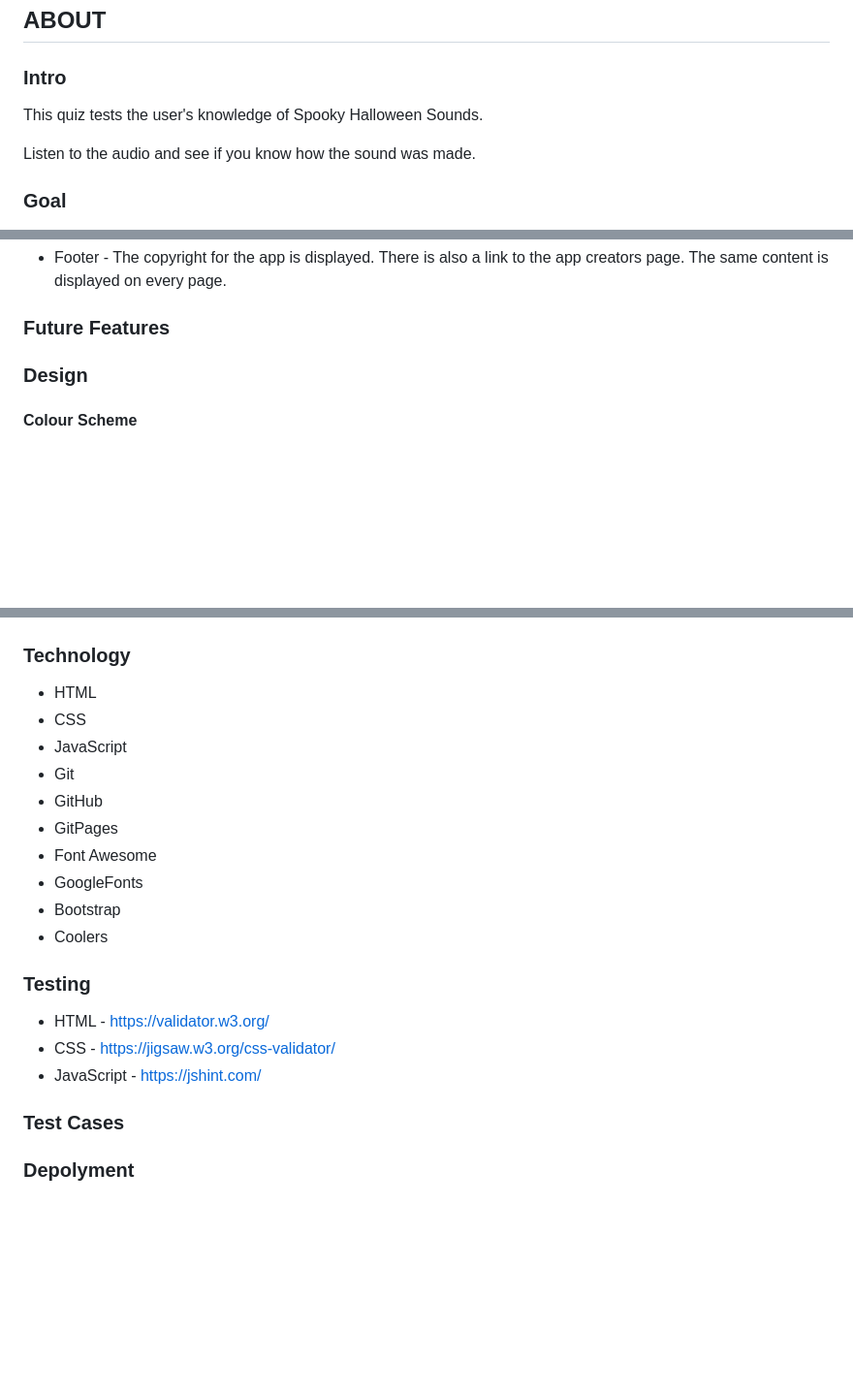
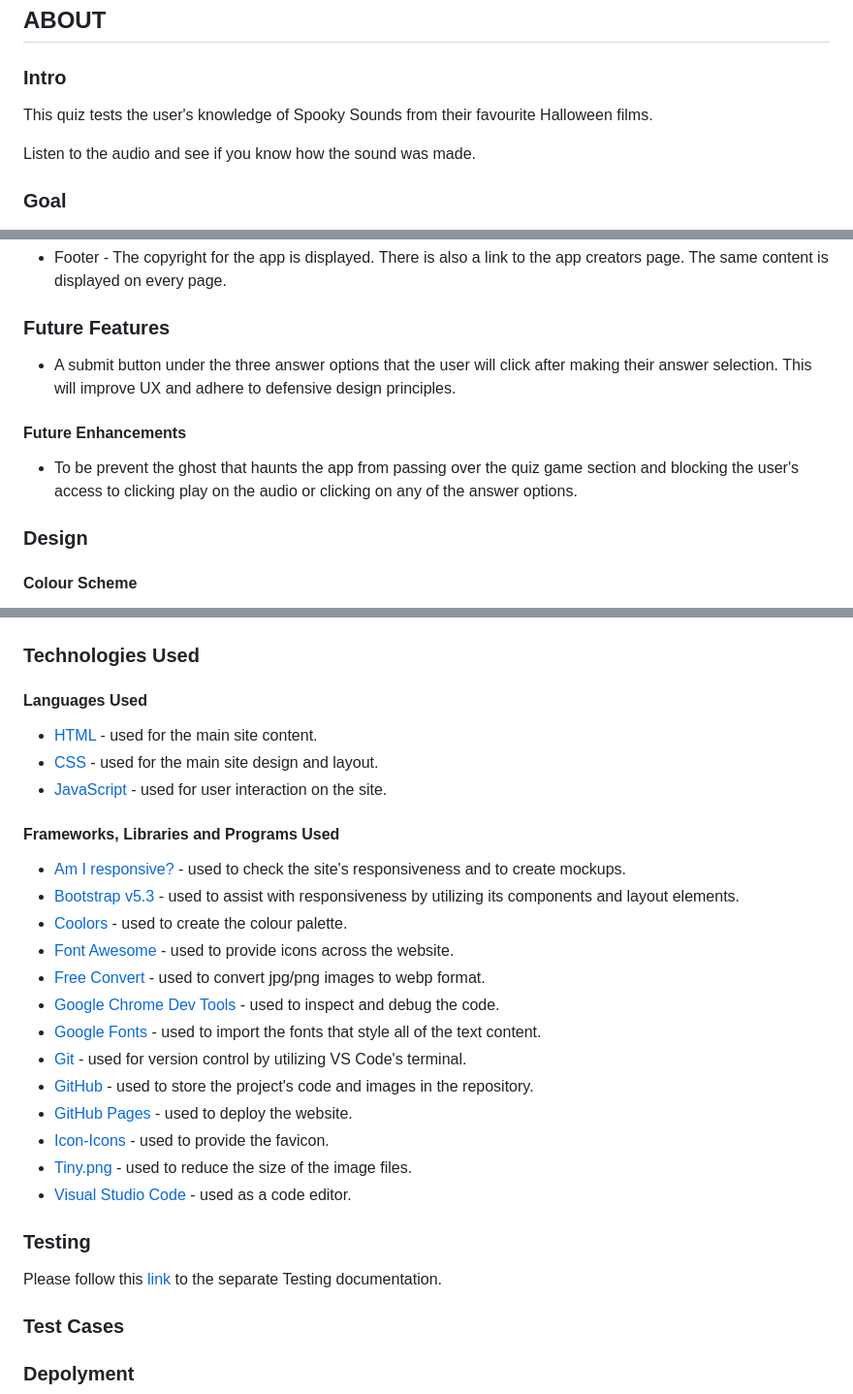
Before and after one commit to KTC96/Didyouhearthat, a Markdown page: README.md, 3 parts joined by grey strips. Shown: that part at 97% size. Rendered like a GitHub page; blank space fills up the shorter version.

Commit message:
Add content to README

```diff
--- a/README.md
+++ b/README.md
@@ -15,7 +15,7 @@ The project is deployed and can be accessed at [Didyouhearthat](https://ktc96.gi
 ## ABOUT
 ### Intro
 
-This quiz tests the user's knowledge of Spooky Halloween Sounds.
+This quiz tests the user's knowledge of Spooky Sounds from their favourite Halloween films.
 
 Listen to the audio and see if you know how the sound was made.
 
@@ -72,6 +72,12 @@ Listen to the audio and see if you know how the sound was made.
 
 ### Future Features
 
+- A submit button under the three answer options that the user will click after making their answer selection. This will improve UX and adhere to defensive design principles.
+
+#### Future Enhancements
+
+- To be prevent the ghost that haunts the app from passing over the quiz game section and blocking the user's access to clicking play on the audio or clicking on any of the answer options.
+
 ### Design
 
 #### Colour Scheme
@@ -100,22 +106,33 @@ To emphasize the contrast between different level headings, we have carefully se
 
 ![Wireframes2](assets/docs/wireframes2.png)
 
-### Technology
-- HTML
-- CSS
-- JavaScript
-- Git
-- GitHub
-- GitPages
-- Font Awesome
-- GoogleFonts
-- Bootstrap
-- Coolers
+### Technologies Used
+
+#### Languages Used
+
+- [HTML](https://en.wikipedia.org/wiki/HTML) - used for the main site content.
+- [CSS](https://en.wikipedia.org/wiki/CSS) - used for the main site design and layout.
+- [JavaScript](https://www.javascript.com) - used for user interaction on the site.
+
+#### Frameworks, Libraries and Programs Used
+
+- [Am I responsive?](https://ui.dev/amiresponsive) - used to check the site's responsiveness and to create mockups.
+- [Bootstrap v5.3](https://getbootstrap.com/) - used to assist with responsiveness by utilizing its components and layout elements.
+- [Coolors](https://coolors.co/) - used to create the colour palette.
+- [Font Awesome](https://fontawesome.com/) - used to provide icons across the website.
+- [Free Convert](https://www.freeconvert.com/jpg-to-webp) - used to convert jpg/png images to webp format.
+- [Google Chrome Dev Tools](https://developer.chrome.com/docs/devtools/) - used to inspect and debug the code.
+- [Google Fonts](https://fonts.google.com/) - used to import the fonts that style all of the text content.
+- [Git](https://git-scm.com/) - used for version control by utilizing VS Code's terminal.
+- [GitHub](https://github.com/) - used to store the project's code and images in the repository.
+- [GitHub Pages](https://pages.github.com/) - used to deploy the website.
+- [Icon-Icons](https://icon-icons.com/) - used to provide the favicon.
+- [Tiny.png](https://tinypng.com/) - used to reduce the size of the image files.
+- [Visual Studio Code](https://code.visualstudio.com/) - used as a code editor.
 
 ### Testing
-- HTML - https://validator.w3.org/
-- CSS - https://jigsaw.w3.org/css-validator/
-- JavaScript - https://jshint.com/
+
+Please follow this [link](TESTING.md) to the separate Testing documentation.
 
 ### Test Cases
 
```
